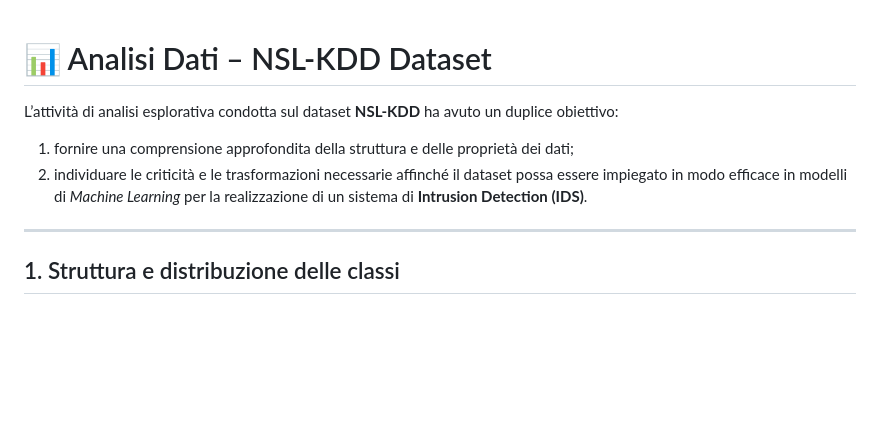
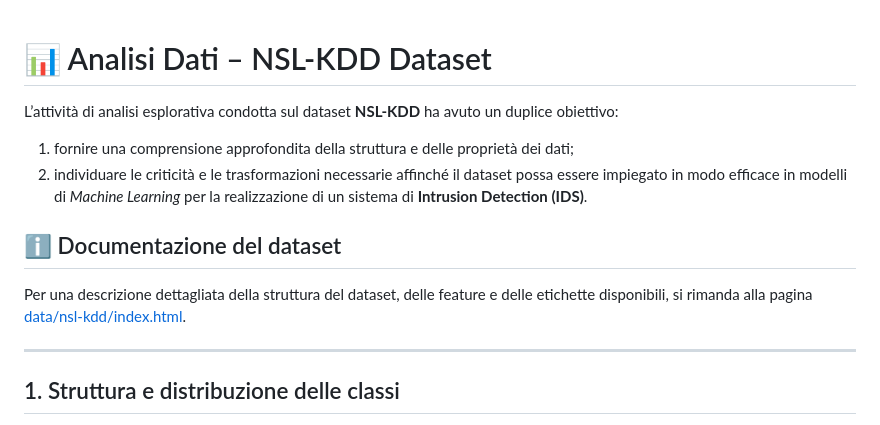
Before and after one commit to TDianaAle/logAIzer, a Markdown page: README.md, the part around the change. Drawn GitHub-style; blank space fills up the shorter version.

```diff
--- a/README.md
+++ b/README.md
@@ -1,8 +1,14 @@
+
+
 # 📊 Analisi Dati – NSL-KDD Dataset
 
 L’attività di analisi esplorativa condotta sul dataset **NSL-KDD** ha avuto un duplice obiettivo:
 1. fornire una comprensione approfondita della struttura e delle proprietà dei dati;
 2. individuare le criticità e le trasformazioni necessarie affinché il dataset possa essere impiegato in modo efficace in modelli di *Machine Learning* per la realizzazione di un sistema di **Intrusion Detection (IDS)**.
+
+## ℹ️ Documentazione del dataset
+Per una descrizione dettagliata della struttura del dataset, delle feature e delle etichette disponibili,
+si rimanda alla pagina [data/nsl-kdd/index.html](data/nsl-kdd/index.html).
 
 ---
 
```
